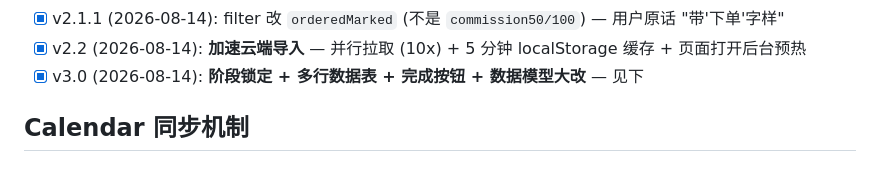
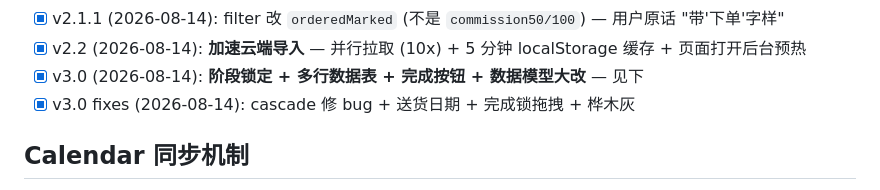
Before and after one commit to ongsami-create/squirrelinstall, a Markdown page: AGENTS.md, the part around the change. Rendered like a GitHub page.

Commit message:
v3.0 fixes docs: cascade bug + deliveryDate + completed lock

```diff
--- a/AGENTS.md
+++ b/AGENTS.md
@@ -100,6 +100,7 @@
 - [x] v2.1.1 (2026-08-14): filter 改 `orderedMarked` (不是 `commission50/100`) — 用户原话 "带'下单'字样"
 - [x] v2.2 (2026-08-14): **加速云端导入** — 并行拉取 (10x) + 5 分钟 localStorage 缓存 + 页面打开后台预热
 - [x] v3.0 (2026-08-14): **阶段锁定 + 多行数据表 + 完成按钮 + 数据模型大改** — 见下
+- [x] v3.0 fixes (2026-08-14): cascade 修 bug + 送货日期 + 完成锁拖拽 + 桦木灰
 
 ## Calendar 同步机制
 
```
